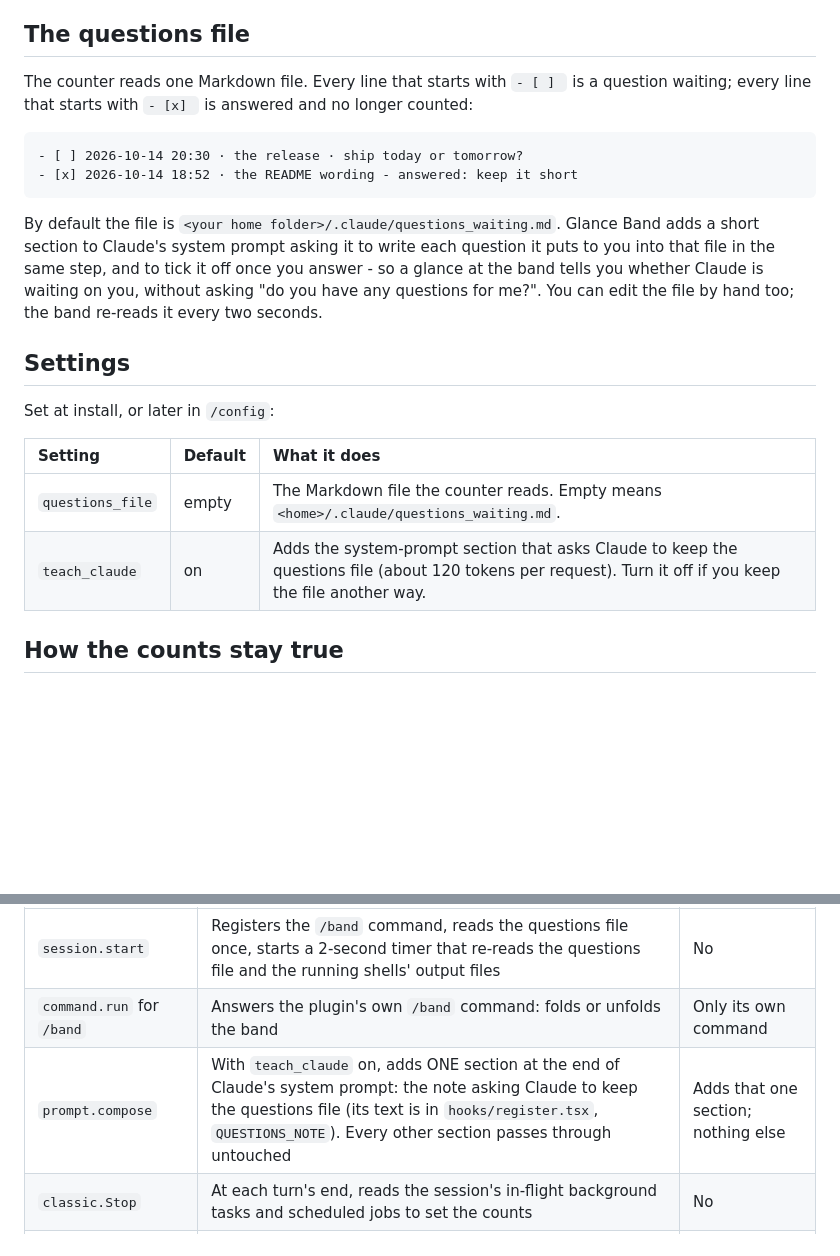
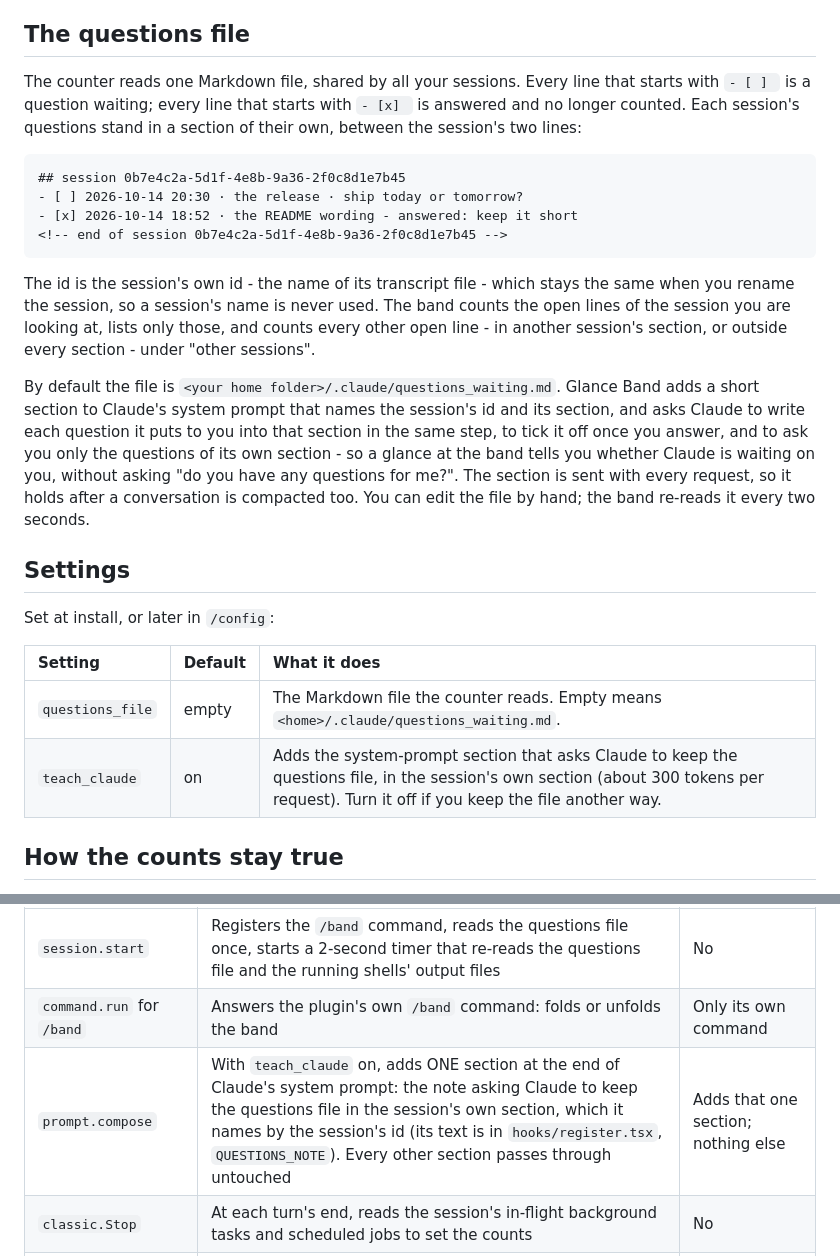
Before and after one commit to AzalorisTheEmolian/glance-band, a Markdown page: README.md, 2 parts joined by grey strips. Rendered like a GitHub page; blank space fills up the shorter version.

````diff
--- a/README.md
+++ b/README.md
@@ -52,18 +55,28 @@ too. Glance Band is a "mod" (a plugin of function hooks); it was built and teste
 
 ## The questions file
 
-The counter reads one Markdown file. Every line that starts with `- [ ] ` is a question waiting; every line that starts
-with `- [x] ` is answered and no longer counted:
+The counter reads one Markdown file, shared by all your sessions. Every line that starts with `- [ ] ` is a question
+waiting; every line that starts with `- [x] ` is answered and no longer counted. Each session's questions stand in a
+section of their own, between the session's two lines:
 
 ```markdown
+## session 0b7e4c2a-5d1f-4e8b-9a36-2f0c8d1e7b45
 - [ ] 2026-10-14 20:30 · the release · ship today or tomorrow?
 - [x] 2026-10-14 18:52 · the README wording - answered: keep it short
+<!-- end of session 0b7e4c2a-5d1f-4e8b-9a36-2f0c8d1e7b45 -->
 ```
 
+The id is the session's own id - the name of its transcript file - which stays the same when you rename the session,
+so a session's name is never used. The band counts the open lines of the session you are looking at, lists only
+those, and counts every other open line - in another session's section, or outside every section - under "other
+sessions".
+
 By default the file is `<your home folder>/.claude/questions_waiting.md`. Glance Band adds a short section to Claude's
-system prompt asking it to write each question it puts to you into that file in the same step, and to tick it off once
-you answer - so a glance at the band tells you whether Claude is waiting on you, without asking "do you have any
-questions for me?". You can edit the file by hand too; the band re-reads it every two seconds.
+system prompt that names the session's id and its section, and asks Claude to write each question it puts to you into
+that section in the same step, to tick it off once you answer, and to ask you only the questions of its own section -
+so a glance at the band tells you whether Claude is waiting on you, without asking "do you have any questions for
+me?". The section is sent with every request, so it holds after a conversation is compacted too. You can edit the file
+by hand; the band re-reads it every two seconds.
 
 ## Settings
 
@@ -72,7 +85,7 @@ Set at install, or later in `/config`:
 | Setting | Default | What it does |
 | :- | :- | :- |
 | `questions_file` | empty | The Markdown file the counter reads. Empty means `<home>/.claude/questions_waiting.md`. |
-| `teach_claude` | on | Adds the system-prompt section that asks Claude to keep the questions file (about 120 tokens per request). Turn it off if you keep the file another way. |
+| `teach_claude` | on | Adds the system-prompt section that asks Claude to keep the questions file, in the session's own section (about 300 tokens per request). Turn it off if you keep the file another way. |
 
 ## How the counts stay true
 
@@ -90,7 +103,7 @@ Glance Band is a mod: one hooks module (`hooks/register.tsx`). Every hook it reg
 | :- | :- | :- |
 | `session.start` | Registers the `/band` command, reads the questions file once, starts a 2-second timer that re-reads the questions file and the running shells' output files | No |
 | `command.run` for `/band` | Answers the plugin's own `/band` command: folds or unfolds the band | Only its own command |
-| `prompt.compose` | With `teach_claude` on, adds ONE section at the end of Claude's system prompt: the note asking Claude to keep the questions file (its text is in `hooks/register.tsx`, `QUESTIONS_NOTE`). Every other section passes through untouched | Adds that one section; nothing else |
+| `prompt.compose` | With `teach_claude` on, adds ONE section at the end of Claude's system prompt: the note asking Claude to keep the questions file in the session's own section, which it names by the session's id (its text is in `hooks/register.tsx`, `QUESTIONS_NOTE`). Every other section passes through untouched | Adds that one section; nothing else |
 | `classic.Stop` | At each turn's end, reads the session's in-flight background tasks and scheduled jobs to set the counts | No |
 | `turn.step` | Watches Claude's reply as it streams, to notice a shell command, a file or an edit being written; for a whole-file write it reads the file's name from the streamed arguments and asks only whether that path already exists. Every piece passes through unchanged | No |
 | `tool.call` | Ends a "being written" label when its call starts; counts a shell command or a search (Grep, Glob) while it runs, and a background launch, `TaskStop`, `CronCreate` or `CronDelete` when its call returns. Every tool call is passed on as made and its result returned as given; it never blocks, delays or rewrites a call | No |
````
Also changed, not shown: other parts of README.md (+23 -13 lines), CHANGELOG.md (+14 -0 lines), docs/other-session-waiting.png (added), docs/this-session-question-listed.png (added), 5 other files.
